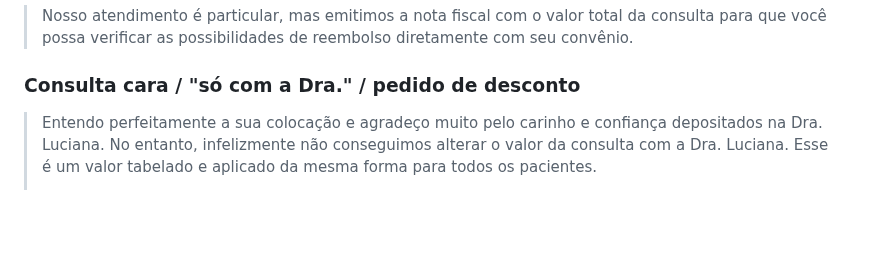
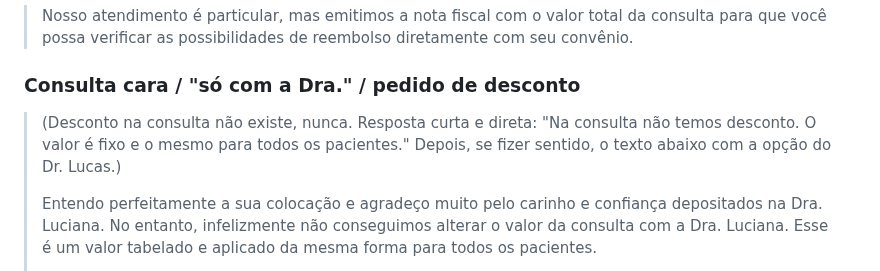
Before and after one commit to celeste-passoni/celeste-passoni, a Markdown page: knowledge/02-guia-de-linguagem.md, the part around the change. Rendered like a GitHub page; blank space fills up the shorter version.

```diff
--- a/knowledge/02-guia-de-linguagem.md
+++ b/knowledge/02-guia-de-linguagem.md
@@ -135,6 +135,8 @@ Se o lead insistir ("não adianta passar na consulta e não poder fazer o tratam
 > Nosso atendimento é particular, mas emitimos a nota fiscal com o valor total da consulta para que você possa verificar as possibilidades de reembolso diretamente com seu convênio.
 
 ### Consulta cara / "só com a Dra." / pedido de desconto
+> (Desconto na consulta não existe, nunca. Resposta curta e direta: "Na consulta não temos desconto. O valor é fixo e o mesmo para todos os pacientes." Depois, se fizer sentido, o texto abaixo com a opção do Dr. Lucas.)
+>
 > Entendo perfeitamente a sua colocação e agradeço muito pelo carinho e confiança depositados na Dra. Luciana. No entanto, infelizmente não conseguimos alterar o valor da consulta com a Dra. Luciana. Esse é um valor tabelado e aplicado da mesma forma para todos os pacientes.
 >
 > Por isso apresentei a opção da Equipe Médica, não como uma alternativa inferior, mas justamente porque contamos com profissionais excelentes que atuam diretamente ao lado da Dra. Luciana. O Dr. Lucas Vieira, por exemplo, é braço direito da Dra. Luciana, seguindo a mesma filosofia de investigação detalhada e cuidado individualizado.
```
Also changed, not shown: knowledge/01-base-conhecimento-clinica.md (+1 -0 lines), prompts/leads-perdidos-v0.md (+1 -1 lines).
